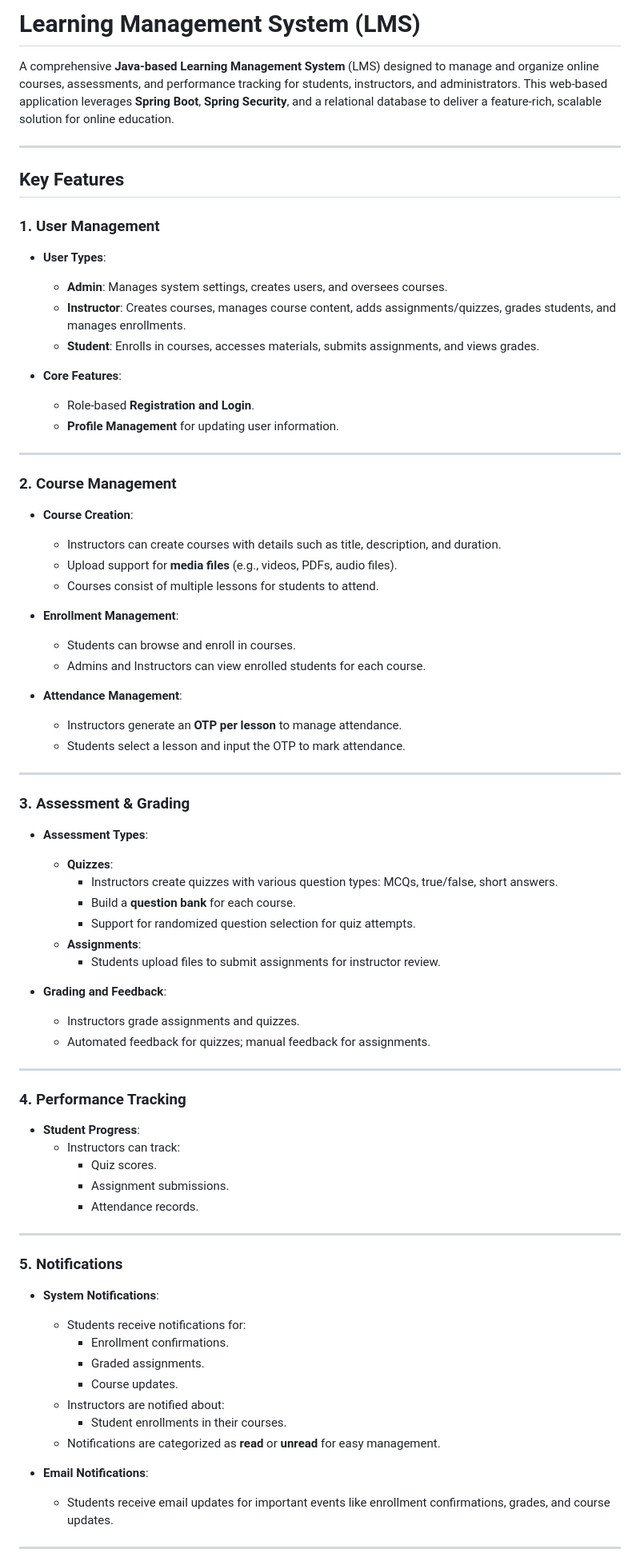
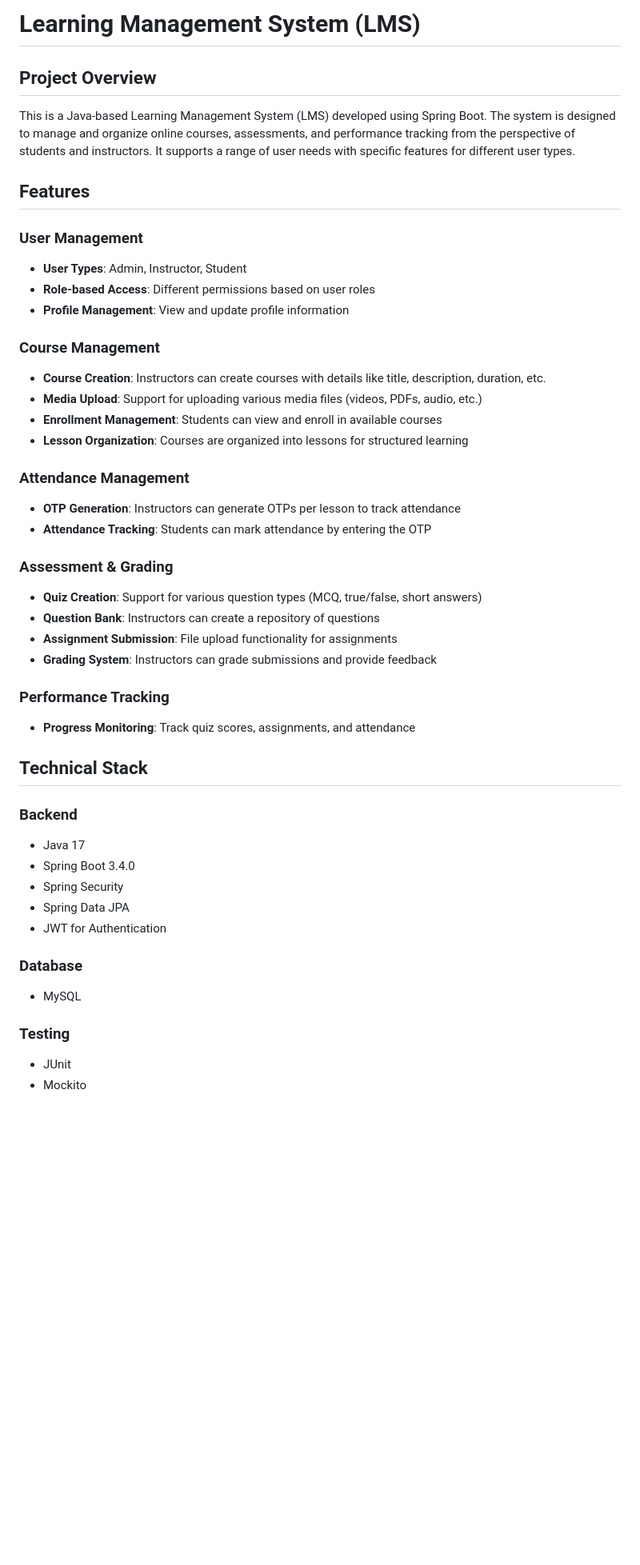
Before and after one commit to ahmadismail764/Learning-Management-System, a Markdown page: README.md, the part around the change printed below. Shown: that part at 80% size. GitHub-like rendering; blank space fills up the shorter version.

```diff
--- a/README.md
+++ b/README.md
@@ -1,75 +1,47 @@
-# **Learning Management System (LMS)**
+# Learning Management System (LMS)
 
-A comprehensive **Java-based Learning Management System** (LMS) designed to manage and organize online courses, assessments, and performance tracking for students, instructors, and administrators. This web-based application leverages **Spring Boot**, **Spring Security**, and a relational database to deliver a feature-rich, scalable solution for online education.
+## Project Overview
+This is a Java-based Learning Management System (LMS) developed using Spring Boot. The system is designed to manage and organize online courses, assessments, and performance tracking from the perspective of students and instructors. It supports a range of user needs with specific features for different user types.
 
----
+## Features
 
-## **Key Features**
+### User Management
+- **User Types**: Admin, Instructor, Student
+- **Role-based Access**: Different permissions based on user roles
+- **Profile Management**: View and update profile information
 
-### **1. User Management**
-- **User Types**:
-  - **Admin**: Manages system settings, creates users, and oversees courses.
-  - **Instructor**: Creates courses, manages course content, adds assignments/quizzes, grades students, and manages enrollments.
-  - **Student**: Enrolls in courses, accesses materials, submits assignments, and views grades.
+### Course Management
+- **Course Creation**: Instructors can create courses with details like title, description, duration, etc.
+- **Media Upload**: Support for uploading various media files (videos, PDFs, audio, etc.)
+- **Enrollment Management**: Students can view and enroll in available courses
+- **Lesson Organization**: Courses are organized into lessons for structured learning
 
-- **Core Features**:
-  - Role-based **Registration and Login**.
-  - **Profile Management** for updating user information.
+### Attendance Management
+- **OTP Generation**: Instructors can generate OTPs per lesson to track attendance
+- **Attendance Tracking**: Students can mark attendance by entering the OTP
 
----
+### Assessment & Grading
+- **Quiz Creation**: Support for various question types (MCQ, true/false, short answers)
+- **Question Bank**: Instructors can create a repository of questions
+- **Assignment Submission**: File upload functionality for assignments
+- **Grading System**: Instructors can grade submissions and provide feedback
 
-### **2. Course Management**
-- **Course Creation**:
-  - Instructors can create courses with details such as title, description, and duration.
-  - Upload support for **media files** (e.g., videos, PDFs, audio files).
-  - Courses consist of multiple lessons for students to attend.
+### Performance Tracking
+- **Progress Monitoring**: Track quiz scores, assignments, and attendance
 
-- **Enrollment Management**:
-  - Students can browse and enroll in courses.
-  - Admins and Instructors can view enrolled students for each course.
+## Technical Stack
 
-- **Attendance Management**:
-  - Instructors generate an **OTP per lesson** to manage attendance.
-  - Students select a lesson and input the OTP to mark attendance.
+### Backend
+- Java 17
+- Spring Boot 3.4.0
+- Spring Security
+- Spring Data JPA
+- JWT for Authentication
 
----
+### Database
+- MySQL
 
-### **3. Assessment & Grading**
-- **Assessment Types**:
-  - **Quizzes**:
-    - Instructors create quizzes with various question types: MCQs, true/false, short answers.
-    - Build a **question bank** for each course.
-    - Support for randomized question selection for quiz attempts.
-  - **Assignments**:
-    - Students upload files to submit assignments for instructor review.
+### Testing
+- JUnit
+- Mockito
 
-- **Grading and Feedback**:
-  - Instructors grade assignments and quizzes.
-  - Automated feedback for quizzes; manual feedback for assignments.
-
----
-
-### **4. Performance Tracking**
-- **Student Progress**:
-  - Instructors can track:
-    - Quiz scores.
-    - Assignment submissions.
-    - Attendance records.
-
----
-
-### **5. Notifications**
-- **System Notifications**:
-  - Students receive notifications for:
-    - Enrollment confirmations.
-    - Graded assignments.
-    - Course updates.
-  - Instructors are notified about:
-    - Student enrollments in their courses.
-  - Notifications are categorized as **read** or **unread** for easy management.
-
-- **Email Notifications**:
-  - Students receive email updates for important events like enrollment confirmations, grades, and course updates.
-
----
-
```
Also changed, not shown: other parts of README.md (+64 -54 lines).
